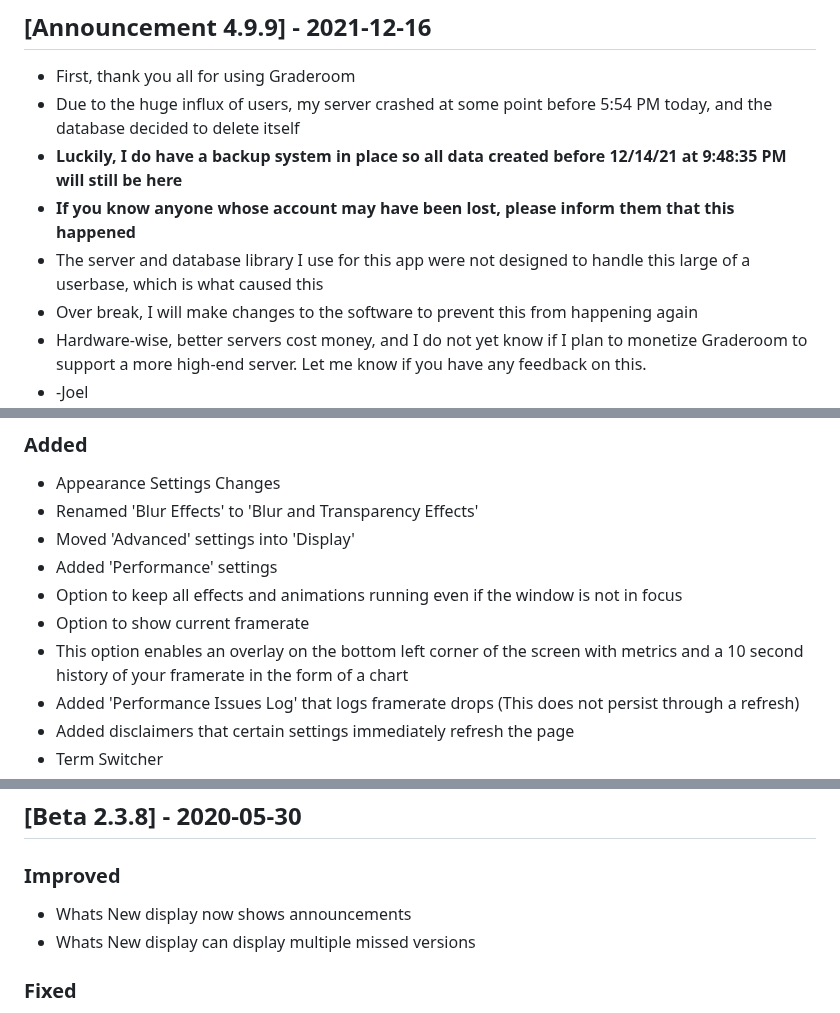
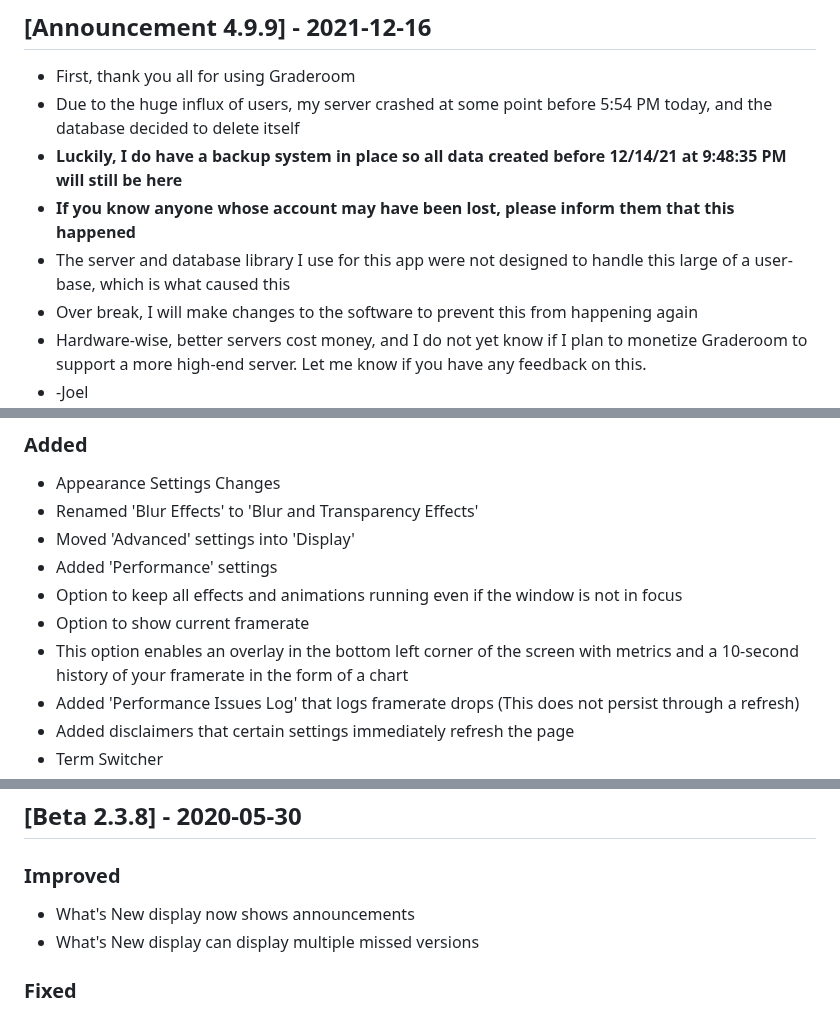
Before and after one commit to graderoom/graderoom-website, a Markdown page: CHANGELOG.md, 3 parts joined by grey strips. GitHub-like rendering.

```diff
--- a/CHANGELOG.md
+++ b/CHANGELOG.md
@@ -603,7 +634,7 @@
 - Due to the huge influx of users, my server crashed at some point before 5:54 PM today, and the database decided to delete itself
 - <b>Luckily, I do have a backup system in place so all data created before 12/14/21 at 9:48:35 PM will still be here</b>
 - <b>If you know anyone whose account may have been lost, please inform them that this happened</b>
-- The server and database library I use for this app were not designed to handle this large of a userbase, which is what caused this
+- The server and database library I use for this app were not designed to handle this large of a user-base, which is what caused this
 - Over break, I will make changes to the software to prevent this from happening again
 - Hardware-wise, better servers cost money, and I do not yet know if I plan to monetize Graderoom to support a more high-end server. Let me know if you have any feedback on this.
 - -Joel
@@ -667,7 +698,7 @@
 - Added 'Performance' settings<ul>
 - Option to keep all effects and animations running even if the window is not in focus
 - Option to show current framerate<ul>
-- This option enables an overlay on the bottom left corner of the screen with metrics and a 10 second history of your framerate in the form of a chart</ul></ul>
+- This option enables an overlay in the bottom left corner of the screen with metrics and a 10-second history of your framerate in the form of a chart</ul></ul>
 - Added 'Performance Issues Log' that logs framerate drops (This does not persist through a refresh)
 - Added disclaimers that certain settings immediately refresh the page</ul>
 - <span class="changelog-inline-setoff">Term Switcher</span><ul>
@@ -1925,8 +1956,8 @@
 
 ## [Beta 2.3.8] - 2020-05-30
 ### Improved
-- Whats New display now shows announcements
-- Whats New display can display multiple missed versions
+- What's New display now shows announcements
+- What's New display can display multiple missed versions
 
 ### Fixed
 - Issue where card animations would last very long if keyboard shortcuts were spammed
```
Also changed, not shown: other parts of CHANGELOG.md (+51 -20 lines).
